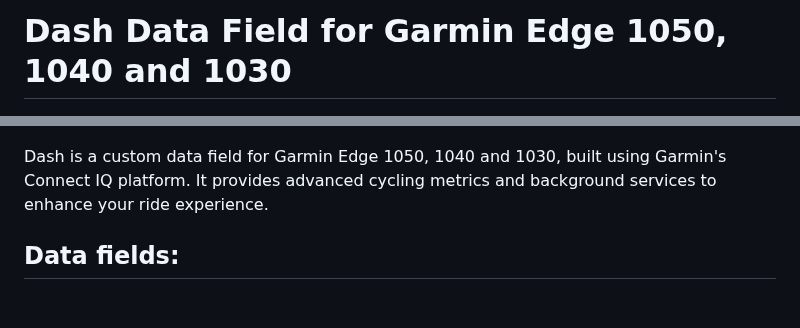
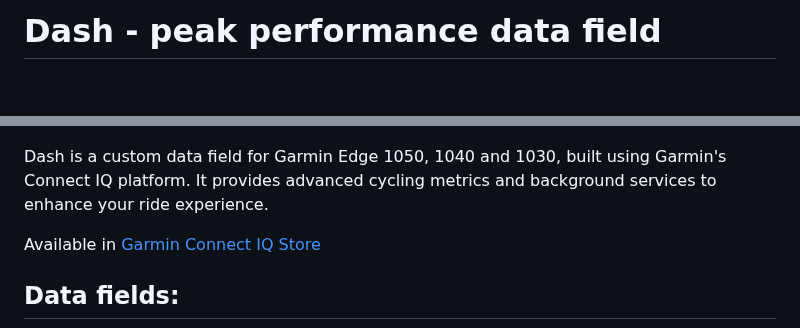
Before and after one commit to gregor-srdic/garmin-dash, a Markdown page: readme.md, 2 parts joined by grey strips. Rendered like a GitHub page; blank space fills up the shorter version.

Commit message:
Added Garmin Connect IQ Store link

```diff
--- a/readme.md
+++ b/readme.md
@@ -1,8 +1,10 @@
-# Dash Data Field for Garmin Edge 1050, 1040 and 1030
+# Dash - peak performance data field
 
 ![Dash Data Field](assets/image.png)
 
 Dash is a custom data field for Garmin Edge 1050, 1040 and 1030, built using Garmin's Connect IQ platform. It provides advanced cycling metrics and background services to enhance your ride experience.
+
+Available in [Garmin Connect IQ Store](https://apps.garmin.com/apps/897a8b5e-e07d-4e6b-b175-dd85f3813e48)
 
 ## Data fields:
 
```
Also changed, not shown: assets/annotated.jpg (added), assets/image.jpg (added).
